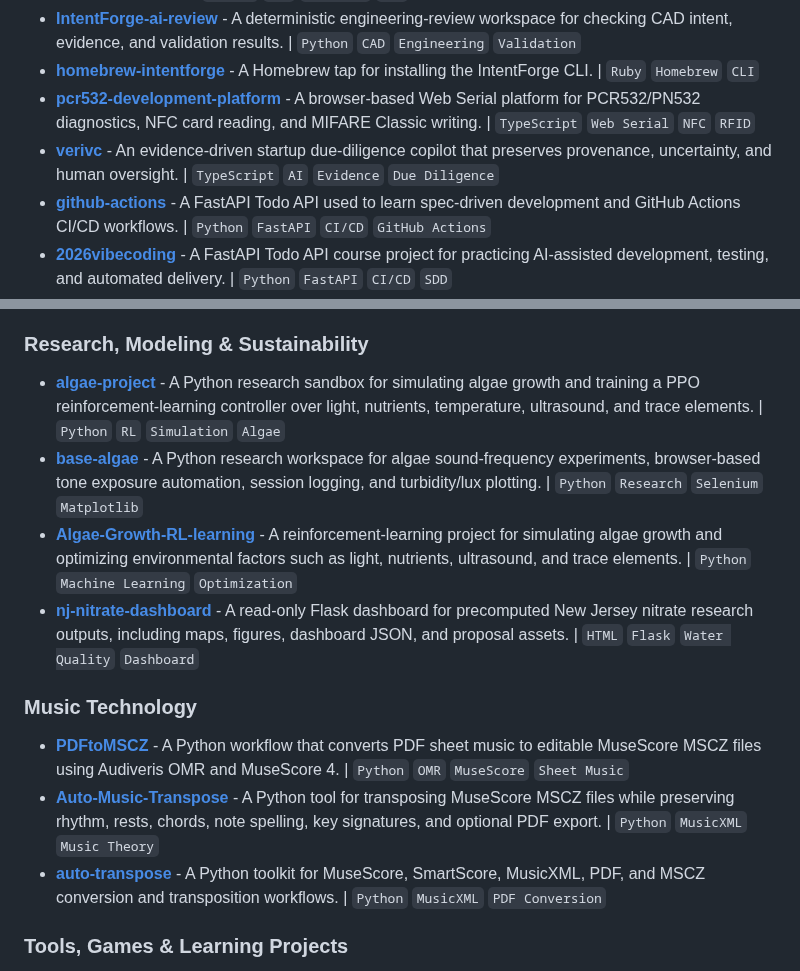
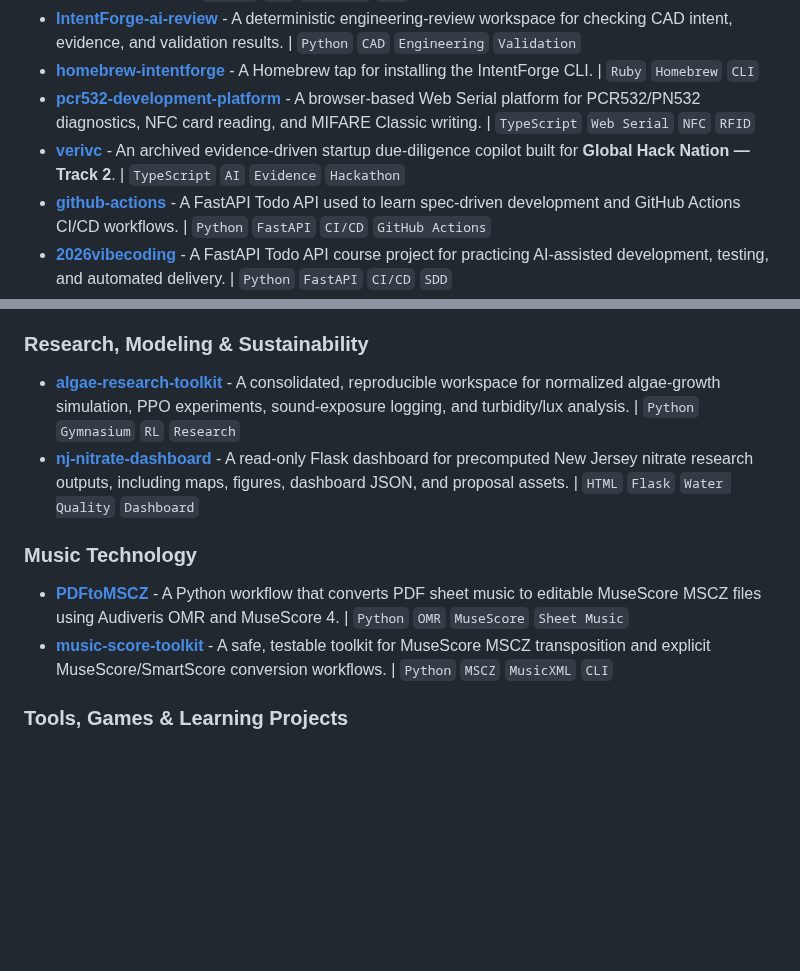
Before and after one commit to jzjzzzzzzz/jzjzzzzzzz, a Markdown page: README.md, 2 parts joined by grey strips. Drawn GitHub-style; blank space fills up the shorter version.

Commit message:
docs: feature the consolidated repositories and archive status

```diff
--- a/README.md
+++ b/README.md
@@ -57,7 +57,7 @@ My main interests are:
 - [**IntentForge-ai-review**](https://github.com/jzjzzzzzzz/IntentForge-ai-review) - A deterministic engineering-review workspace for checking CAD intent, evidence, and validation results. | `Python` `CAD` `Engineering` `Validation`
 - [**homebrew-intentforge**](https://github.com/jzjzzzzzzz/homebrew-intentforge) - A Homebrew tap for installing the IntentForge CLI. | `Ruby` `Homebrew` `CLI`
 - [**pcr532-development-platform**](https://github.com/jzjzzzzzzz/pcr532-development-platform) - A browser-based Web Serial platform for PCR532/PN532 diagnostics, NFC card reading, and MIFARE Classic writing. | `TypeScript` `Web Serial` `NFC` `RFID`
-- [**verivc**](https://github.com/jzjzzzzzzz/verivc) - An evidence-driven startup due-diligence copilot that preserves provenance, uncertainty, and human oversight. | `TypeScript` `AI` `Evidence` `Due Diligence`
+- [**verivc**](https://github.com/jzjzzzzzzz/verivc) - An archived evidence-driven startup due-diligence copilot built for **Global Hack Nation — Track 2**. | `TypeScript` `AI` `Evidence` `Hackathon`
 - [**github-actions**](https://github.com/jzjzzzzzzz/github-actions) - A FastAPI Todo API used to learn spec-driven development and GitHub Actions CI/CD workflows. | `Python` `FastAPI` `CI/CD` `GitHub Actions`
 - [**2026vibecoding**](https://github.com/jzjzzzzzzz/2026vibecoding) - A FastAPI Todo API course project for practicing AI-assisted development, testing, and automated delivery. | `Python` `FastAPI` `CI/CD` `SDD`
 
@@ -82,16 +82,13 @@ My main interests are:
 
 ### Research, Modeling & Sustainability
 
-- [**algae-project**](https://github.com/jzjzzzzzzz/algae-project) - A Python research sandbox for simulating algae growth and training a PPO reinforcement-learning controller over light, nutrients, temperature, ultrasound, and trace elements. | `Python` `RL` `Simulation` `Algae`
-- [**base-algae**](https://github.com/jzjzzzzzzz/base-algae) - A Python research workspace for algae sound-frequency experiments, browser-based tone exposure automation, session logging, and turbidity/lux plotting. | `Python` `Research` `Selenium` `Matplotlib`
-- [**Algae-Growth-RL-learning**](https://github.com/jzjzzzzzzz/Algae-Growth-RL-learning) - A reinforcement-learning project for simulating algae growth and optimizing environmental factors such as light, nutrients, ultrasound, and trace elements. | `Python` `Machine Learning` `Optimization`
+- [**algae-research-toolkit**](https://github.com/jzjzzzzzzz/algae-research-toolkit) - A consolidated, reproducible workspace for normalized algae-growth simulation, PPO experiments, sound-exposure logging, and turbidity/lux analysis. | `Python` `Gymnasium` `RL` `Research`
 - [**nj-nitrate-dashboard**](https://github.com/jzjzzzzzzz/nj-nitrate-dashboard) - A read-only Flask dashboard for precomputed New Jersey nitrate research outputs, including maps, figures, dashboard JSON, and proposal assets. | `HTML` `Flask` `Water Quality` `Dashboard`
 
 ### Music Technology
 
 - [**PDFtoMSCZ**](https://github.com/jzjzzzzzzz/PDFtoMSCZ) - A Python workflow that converts PDF sheet music to editable MuseScore MSCZ files using Audiveris OMR and MuseScore 4. | `Python` `OMR` `MuseScore` `Sheet Music`
-- [**Auto-Music-Transpose**](https://github.com/jzjzzzzzzz/Auto-Music-Transpose) - A Python tool for transposing MuseScore MSCZ files while preserving rhythm, rests, chords, note spelling, key signatures, and optional PDF export. | `Python` `MusicXML` `Music Theory`
-- [**auto-transpose**](https://github.com/jzjzzzzzzz/auto-transpose) - A Python toolkit for MuseScore, SmartScore, MusicXML, PDF, and MSCZ conversion and transposition workflows. | `Python` `MusicXML` `PDF Conversion`
+- [**music-score-toolkit**](https://github.com/jzjzzzzz/music-score-toolkit) - A safe, testable toolkit for MuseScore MSCZ transposition and explicit MuseScore/SmartScore conversion workflows. | `Python` `MSCZ` `MusicXML` `CLI`
 
 ### Tools, Games & Learning Projects
 
```
